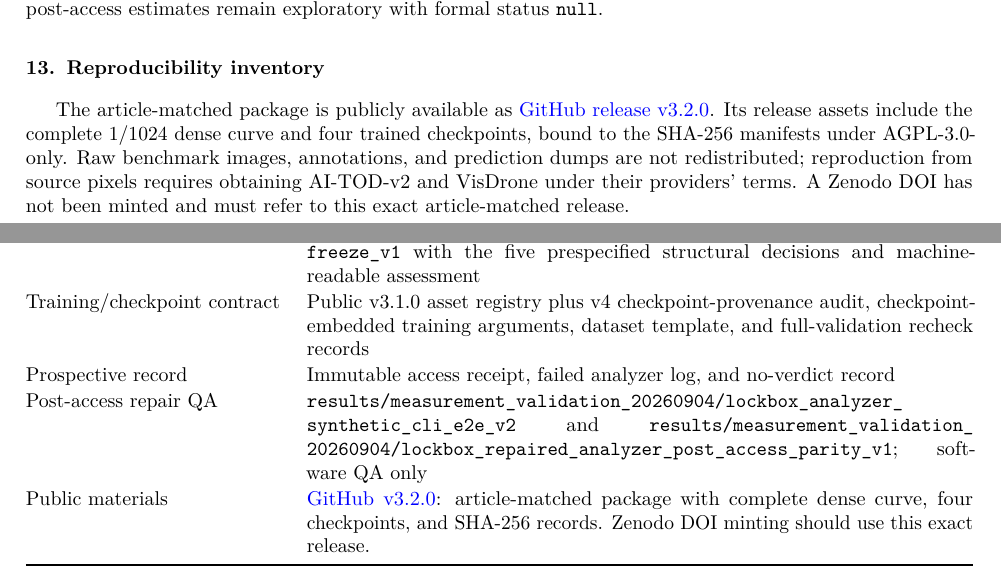
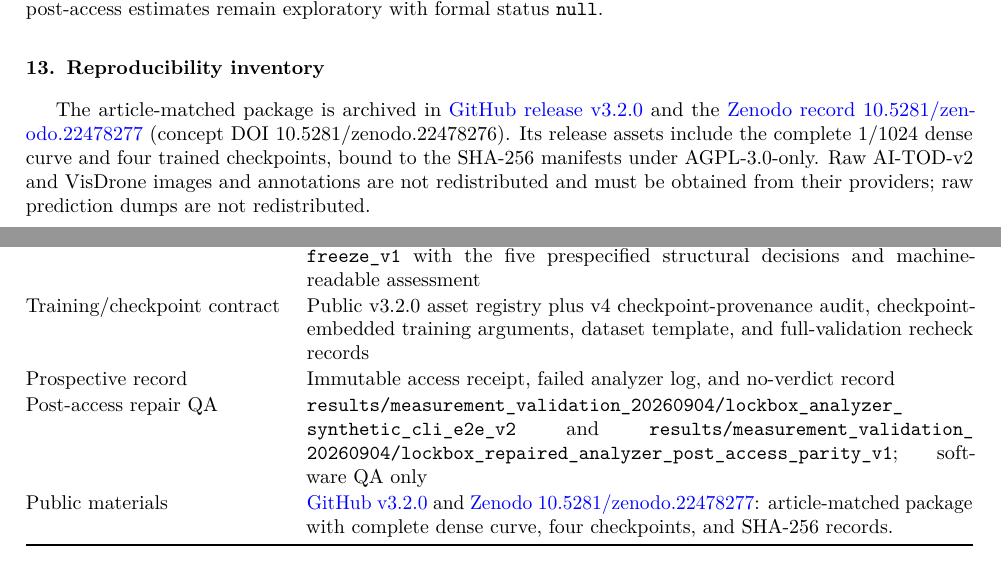
Before and after one commit to liuyede447/O2O_identity_audit, a LaTeX paper (manuscript/supplementary.tex): two parts of pages 15 and 16 of 16, joined at a grey line, cut so that both start at the same text. Compiled offline with pdfLaTeX.

Commit message:
metadata: synchronize Zenodo DOI 10.5281/zenodo.22478277

```diff
--- a/manuscript/supplementary.tex
+++ b/manuscript/supplementary.tex
@@ -556,7 +556,7 @@ A separate read-only parity check reproduced all five exploratory estimates, int
 
 \section{Reproducibility inventory}
 
-The article-matched package is publicly available as \href{https://github.com/liuyede447/O2O_identity_audit/releases/tag/v3.2.0}{GitHub release v3.2.0}. Its release assets include the complete 1/1024 dense curve and four trained checkpoints, bound to the SHA-256 manifests under AGPL-3.0-only. Raw benchmark images, annotations, and prediction dumps are not redistributed; reproduction from source pixels requires obtaining AI-TOD-v2 and VisDrone under their providers' terms. A Zenodo DOI has not been minted and must refer to this exact article-matched release.
+The article-matched package is archived in \href{https://github.com/liuyede447/O2O_identity_audit/releases/tag/v3.2.0}{GitHub release v3.2.0} and the \href{https://doi.org/10.5281/zenodo.22478277}{Zenodo record 10.5281/zenodo.22478277} (concept DOI 10.5281/zenodo.22478276). Its release assets include the complete 1/1024 dense curve and four trained checkpoints, bound to the SHA-256 manifests under AGPL-3.0-only. Raw AI-TOD-v2 and VisDrone images and annotations are not redistributed and must be obtained from their providers; raw prediction dumps are not redistributed.
 
 \begin{table}[ht]
 \centering
@@ -568,10 +568,10 @@ Component & Frozen record \\
 Evidence authority & \path{evidence_freeze/final_evidence_v4}; the v3 bundle is retained as the immutable predecessor \\
 Numerical manuscript values & \path{manuscript/generated_final_v2} and the canonical dense-grid post-processing root \path{runs/20260903_boundary_full_grid_1024_postprocess_v2} \\
 Boundary science freeze & \path{results/measurement_validation_20260903/dense_grid_science_freeze_v1} with the five prespecified structural decisions and machine-readable assessment \\
-Training/checkpoint contract & Public v3.1.0 asset registry plus v4 checkpoint-provenance audit, checkpoint-embedded training arguments, dataset template, and full-validation recheck records \\
+Training/checkpoint contract & Public v3.2.0 asset registry plus v4 checkpoint-provenance audit, checkpoint-embedded training arguments, dataset template, and full-validation recheck records \\
 Prospective record & Immutable access receipt, failed analyzer log, and no-verdict record \\
 Post-access repair QA & \path{results/measurement_validation_20260904/lockbox_analyzer_synthetic_cli_e2e_v2} and \path{results/measurement_validation_20260904/lockbox_repaired_analyzer_post_access_parity_v1}; software QA only \\
-Public materials & \href{https://github.com/liuyede447/O2O_identity_audit/releases/tag/v3.2.0}{GitHub v3.2.0}: article-matched package with complete dense curve, four checkpoints, and SHA-256 records. Zenodo DOI minting should use this exact release. \\
+Public materials & \href{https://github.com/liuyede447/O2O_identity_audit/releases/tag/v3.2.0}{GitHub v3.2.0} and \href{https://doi.org/10.5281/zenodo.22478277}{Zenodo 10.5281/zenodo.22478277}: article-matched package with complete dense curve, four checkpoints, and SHA-256 records. \\
 \bottomrule
 \end{tabularx}
 \end{table}
```
Also changed, not shown: RELEASE_NOTES.md (+1 -1 lines), docs/DATA_CODE_AVAILABILITY_RELEASE_DRAFT.md (+3 -3 lines), manuscript/content/declarations.tex (+1 -1 lines), README.md, manuscript/main.pdf, manuscript/supplementary.pdf, 2 other files.
